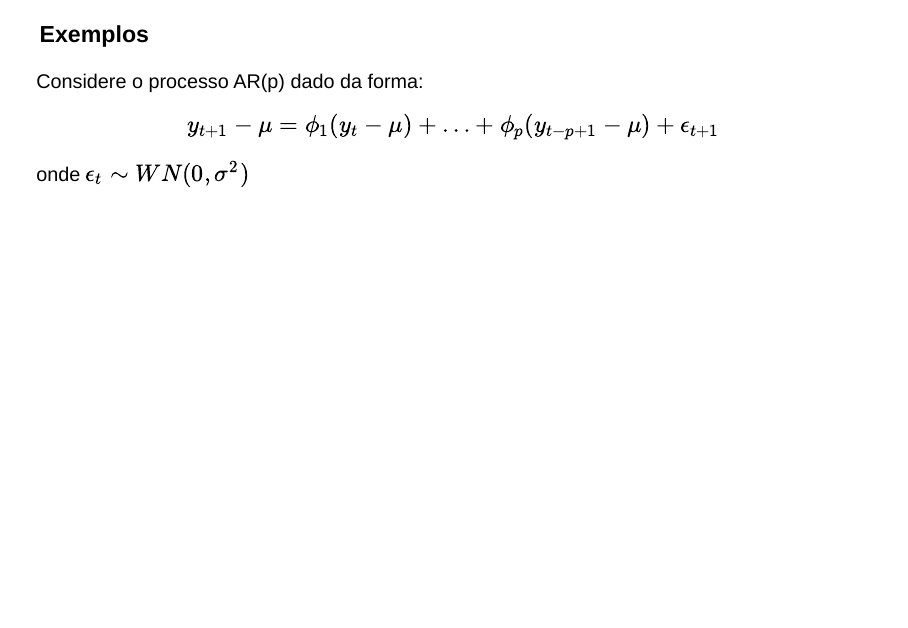
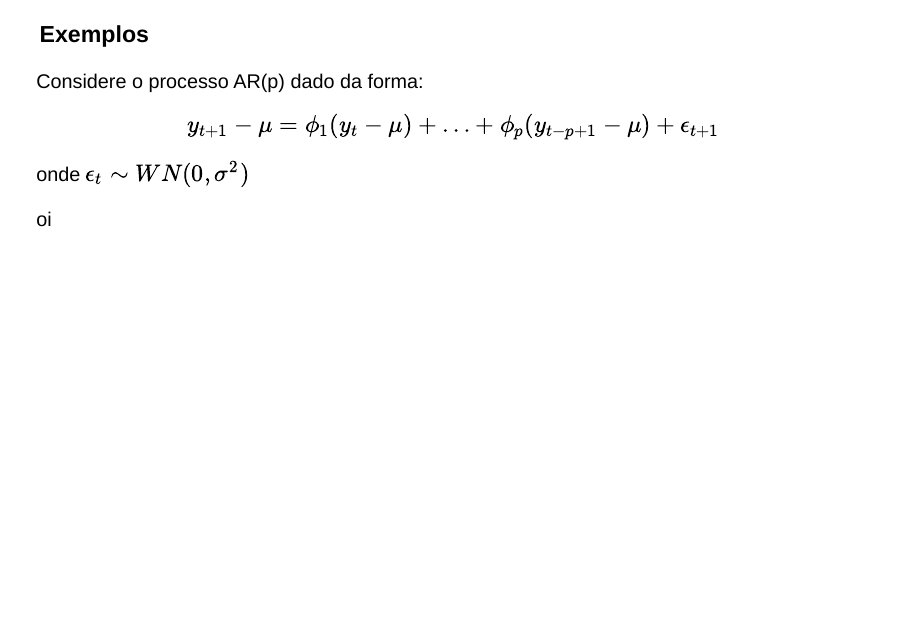
Before and after one commit to felipe-almarques/felipe-almarques.github.io, a Quarto document (Seminarios/kalman_filter.qmd): page 7 of 7. Rendered offline with R 4.5, knitr and Pandoc in place of Quarto, with nearby package versions; drawn as Slidy slides in place of the format the file asks for.

Commit message:
Update kalman_filter.qmd

```diff
--- a/Seminarios/kalman_filter.qmd
+++ b/Seminarios/kalman_filter.qmd
@@ -73,3 +73,5 @@ y_{t+1} - \mu = \phi_1(y_t - \mu) + \ldots + \phi_p(y_{t-p+1} - \mu) + \epsilon_
 $$
 
 onde $\epsilon_t \sim WN(0, \sigma^2)$
+
+oi
```
